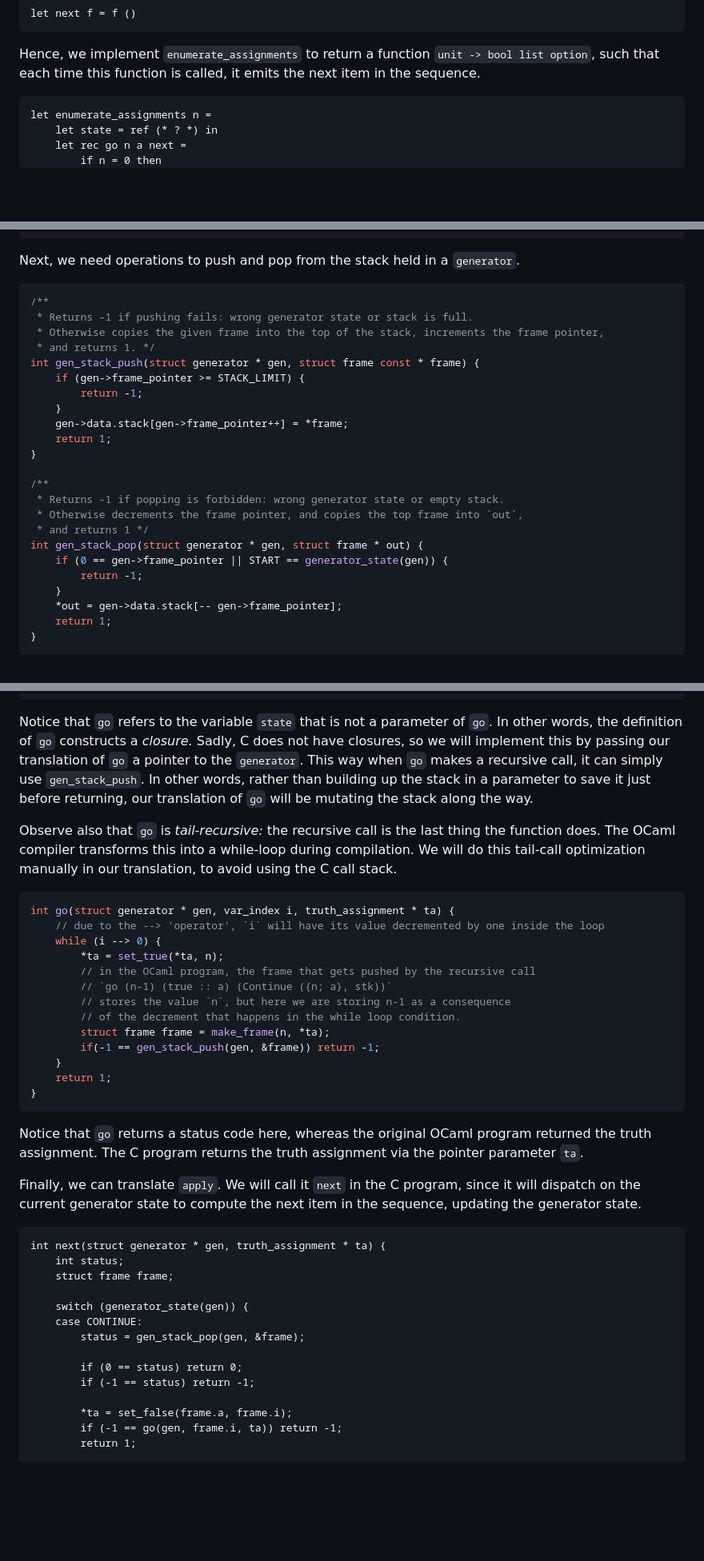
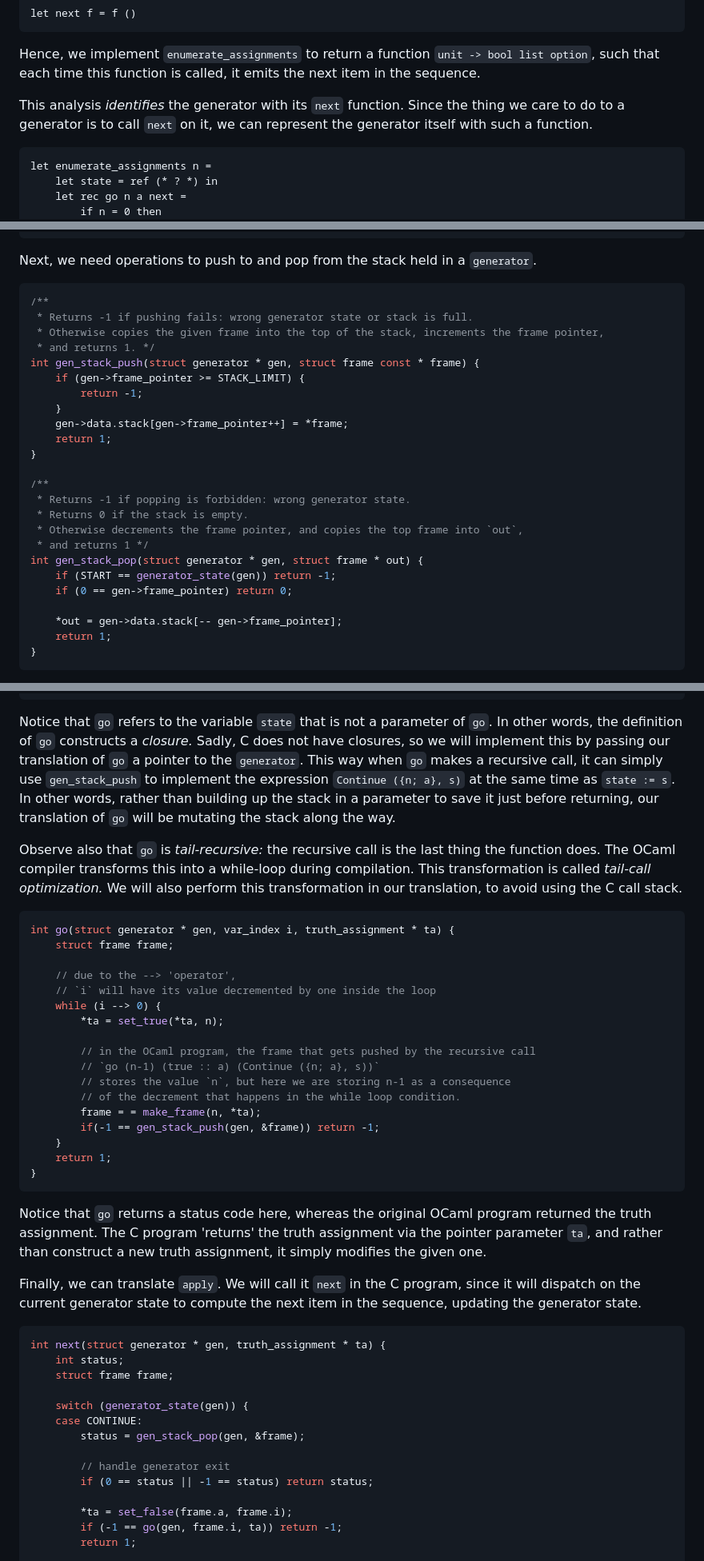
Before and after one commit to tsani/jerrington.me, a Markdown page: posts/2023-04-02-generators-cps-streams-d17n.md, 3 parts joined by grey strips. Shown: that part at 80% size. Drawn GitHub-style; blank space fills up the shorter version.

Commit message:
proofread last article

````diff
--- a/posts/2023-04-02-generators-cps-streams-d17n.md
+++ b/posts/2023-04-02-generators-cps-streams-d17n.md
@@ -308,6 +308,13 @@ let next f = f ()
 Hence, we implement `enumerate_assignments` to return a function `unit -> bool list option`, such
 that each time this function is called, it emits the next item in the sequence.
 
+<aside>
+
+This analysis _identifies_ the generator with its `next` function. Since the thing we care to do
+to a generator is to call `next` on it, we can represent the generator itself with such a function.
+
+</aside>
+
 ```ocaml
 let enumerate_assignments n =
     let state = ref (* ? *) in
@@ -699,7 +709,7 @@ struct generator enumerate_assignments(var_index num_variables) {
 }
 ```
 
-Next, we need operations to push and pop from the stack held in a `generator`.
+Next, we need operations to push to and pop from the stack held in a `generator`.
 
 ```c
 /**
@@ -715,13 +725,14 @@ int gen_stack_push(struct generator * gen, struct frame const * frame) {
 }
 
 /**
- * Returns -1 if popping is forbidden: wrong generator state or empty stack.
+ * Returns -1 if popping is forbidden: wrong generator state.
+ * Returns 0 if the stack is empty.
  * Otherwise decrements the frame pointer, and copies the top frame into `out`,
  * and returns 1 */
 int gen_stack_pop(struct generator * gen, struct frame * out) {
-    if (0 == gen->frame_pointer || START == generator_state(gen)) {
-        return -1;
-    }
+    if (START == generator_state(gen)) return -1;
+    if (0 == gen->frame_pointer) return 0;
+
     *out = gen->data.stack[-- gen->frame_pointer];
     return 1;
 }
@@ -749,24 +760,30 @@ let enumerate_assignments n =
 Notice that `go` refers to the variable `state` that is not a parameter of `go`. In other words,
 the definition of `go` constructs a _closure._ Sadly, C does not have closures, so we will
 implement this by passing our translation of `go` a pointer to the `generator`. This way when `go`
-makes a recursive call, it can simply use `gen_stack_push`. In other words, rather than building up
-the stack in a parameter to save it just before returning, our translation of `go` will
-be mutating the stack along the way.
+makes a recursive call, it can simply use `gen_stack_push` to implement the expression `Continue
+({n; a}, s)` at the same time as `state := s`. In other words, rather than building up the stack in
+a parameter to save it just before returning, our translation of `go` will be mutating the stack
+along the way.
 
 Observe also that `go` is _tail-recursive:_ the recursive call is the last thing the function does.
-The OCaml compiler transforms this into a while-loop during compilation. We will do this
-tail-call optimization manually in our translation, to avoid using the C call stack.
+The OCaml compiler transforms this into a while-loop during compilation. This transformation is
+called _tail-call optimization._ We will also perform this transformation in our translation, to
+avoid using the C call stack.
 
 ```c
 int go(struct generator * gen, var_index i, truth_assignment * ta) {
-    // due to the --> 'operator', `i` will have its value decremented by one inside the loop
+    struct frame frame;
+
+    // due to the --> 'operator',
+    // `i` will have its value decremented by one inside the loop
     while (i --> 0) {
         *ta = set_true(*ta, n);
+
         // in the OCaml program, the frame that gets pushed by the recursive call
-        // `go (n-1) (true :: a) (Continue ({n; a}, stk))`
+        // `go (n-1) (true :: a) (Continue ({n; a}, s))`
         // stores the value `n`, but here we are storing n-1 as a consequence
         // of the decrement that happens in the while loop condition.
-        struct frame frame = make_frame(n, *ta);
+        frame = = make_frame(n, *ta);
         if(-1 == gen_stack_push(gen, &frame)) return -1;
     }
     return 1;
@@ -774,13 +791,14 @@ int go(struct generator * gen, var_index i, truth_assignment * ta) {
 ```
 
 Notice that `go` returns a status code here, whereas the original OCaml program returned the truth
-assignment. The C program returns the truth assignment via the pointer parameter `ta`.
+assignment. The C program 'returns' the truth assignment via the pointer parameter `ta`, and rather
+than construct a new truth assignment, it simply modifies the given one.
 
 Finally, we can translate `apply`. We will call it `next` in the C program, since it will dispatch
 on the current generator state to compute the next item in the sequence, updating the generator
 state.
 
-```
+```c
 int next(struct generator * gen, truth_assignment * ta) {
     int status;
     struct frame frame;
@@ -789,8 +807,8 @@ int next(struct generator * gen, truth_assignment * ta) {
     case CONTINUE:
         status = gen_stack_pop(gen, &frame);
 
-        if (0 == status) return 0;
-        if (-1 == status) return -1;
+        // handle generator exit
+        if (0 == status || -1 == status) return status;
 
         *ta = set_false(frame.a, frame.i);
         if (-1 == go(gen, frame.i, ta)) return -1;
````
Also changed, not shown: other parts of posts/2023-04-02-generators-cps-streams-d17n.md (+15 -12 lines).
